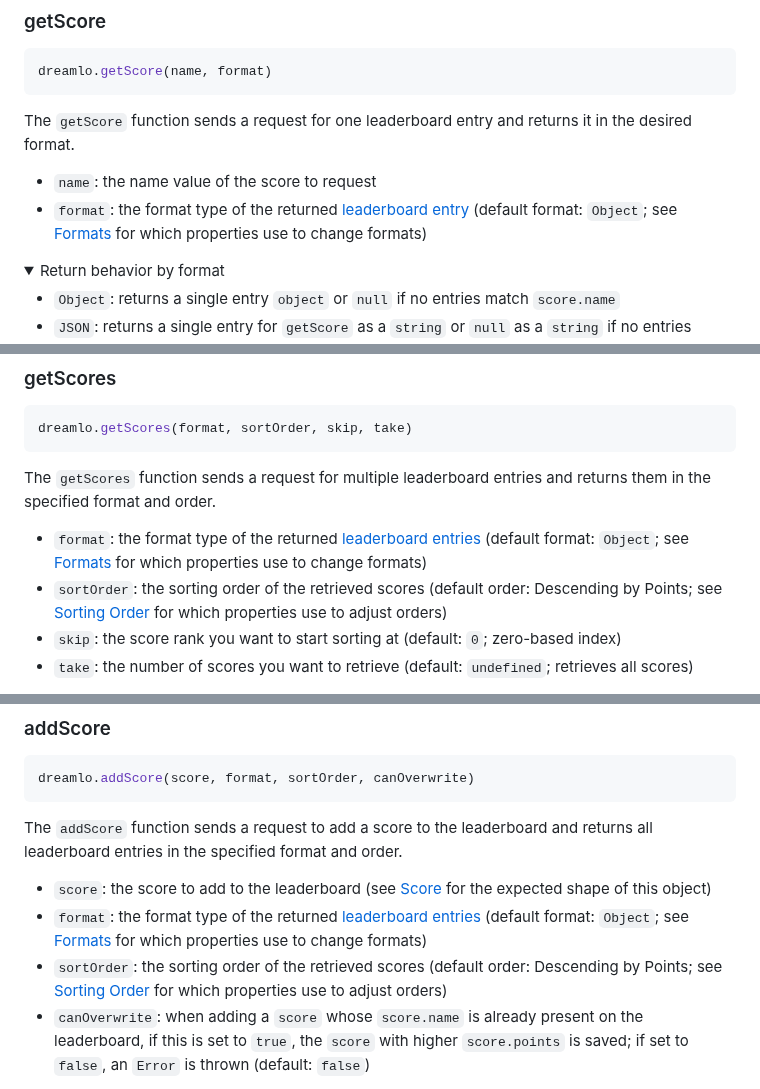
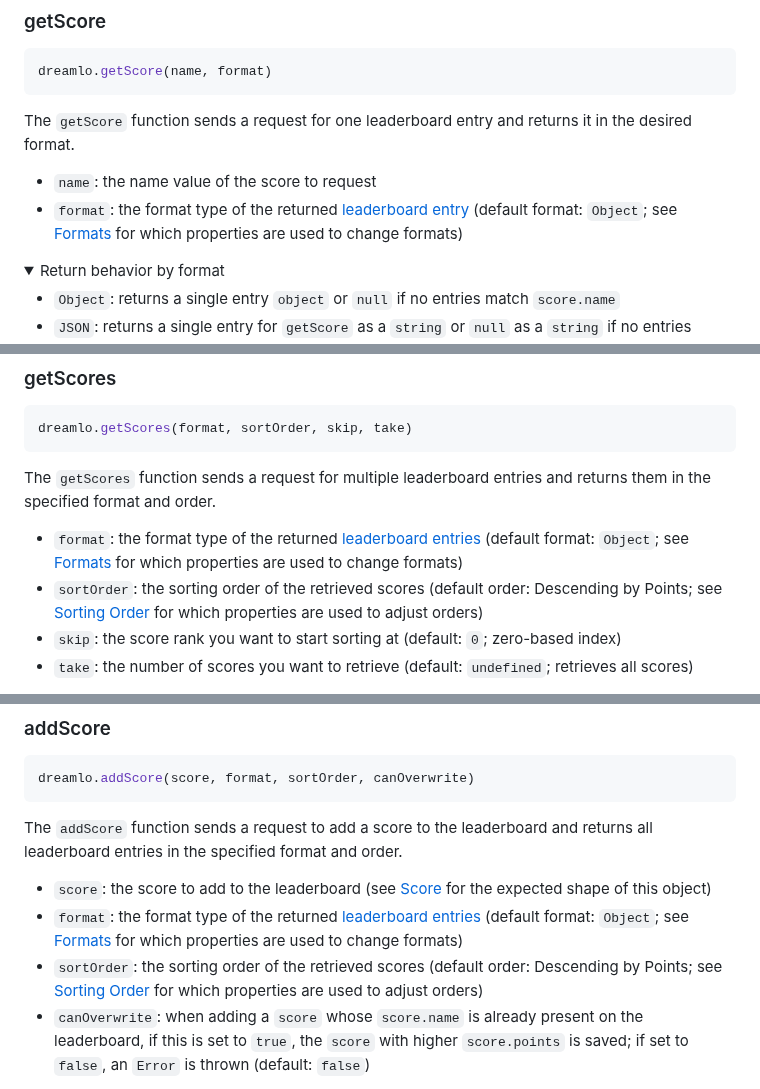
Before and after one commit to JMHeartley/dreamlo.js, a Markdown page: README.md, 3 parts joined by grey strips. Drawn GitHub-style; folded sections open.

Commit message:
DOCS: fix grammar

````diff
--- a/README.md
+++ b/README.md
@@ -108,7 +108,7 @@ dreamlo.getScore(name, format)
 ```
 The `getScore` function sends a request for one leaderboard entry and returns it in the desired format.
 + `name`: the name value of the score to request
-+ `format`: the format type of the returned [leaderboard entry](#entry) (default format: `Object`; see [Formats](#score-formats) for which properties use to change formats)
++ `format`: the format type of the returned [leaderboard entry](#entry) (default format: `Object`; see [Formats](#score-formats) for which properties are used to change formats)
 
 <details>
 <summary>Return behavior by format</summary>
@@ -127,8 +127,8 @@ dreamlo.getScores(format, sortOrder, skip, take)
 ```
 The `getScores` function sends a request for multiple leaderboard entries and returns them in the specified format and order.
 
-+ `format`: the format type of the returned [leaderboard entries](#entry) (default format: `Object`; see [Formats](#score-formats) for which properties use to change formats)
-+ `sortOrder`: the sorting order of the retrieved scores (default order: Descending by Points; see [Sorting Order](#sorting-order) for which properties use to adjust orders)
++ `format`: the format type of the returned [leaderboard entries](#entry) (default format: `Object`; see [Formats](#score-formats) for which properties are used to change formats)
++ `sortOrder`: the sorting order of the retrieved scores (default order: Descending by Points; see [Sorting Order](#sorting-order) for which properties are used to adjust orders)
 + `skip`: the score rank you want to start sorting at (default: `0`; zero-based index)
 + `take`: the number of scores you want to retrieve (default: `undefined`; retrieves all scores)
 
@@ -153,8 +153,8 @@ dreamlo.addScore(score, format, sortOrder, canOverwrite)
 The `addScore` function sends a request to add a score to the leaderboard and returns all leaderboard entries in the specified format and order.
 
 + `score`: the score to add to the leaderboard (see [Score](#score) for the expected shape of this object)
-+ `format`: the format type of the returned [leaderboard entries](#entry) (default format: `Object`; see [Formats](#score-formats) for which properties use to change formats)
-+ `sortOrder`: the sorting order of the retrieved scores (default order: Descending by Points; see [Sorting Order](#sorting-order) for which properties use to adjust orders)
++ `format`: the format type of the returned [leaderboard entries](#entry) (default format: `Object`; see [Formats](#score-formats) for which properties are used to change formats)
++ `sortOrder`: the sorting order of the retrieved scores (default order: Descending by Points; see [Sorting Order](#sorting-order) for which properties are used to adjust orders)
 + `canOverwrite`: when adding a `score` whose `score.name` is already present on the leaderboard, if this is set to `true`, the `score` with higher `score.points` is saved; if set to `false`, an `Error` is thrown (default: `false`)
 
 <details>
````
Also changed, not shown: other parts of README.md (+2 -2 lines).
